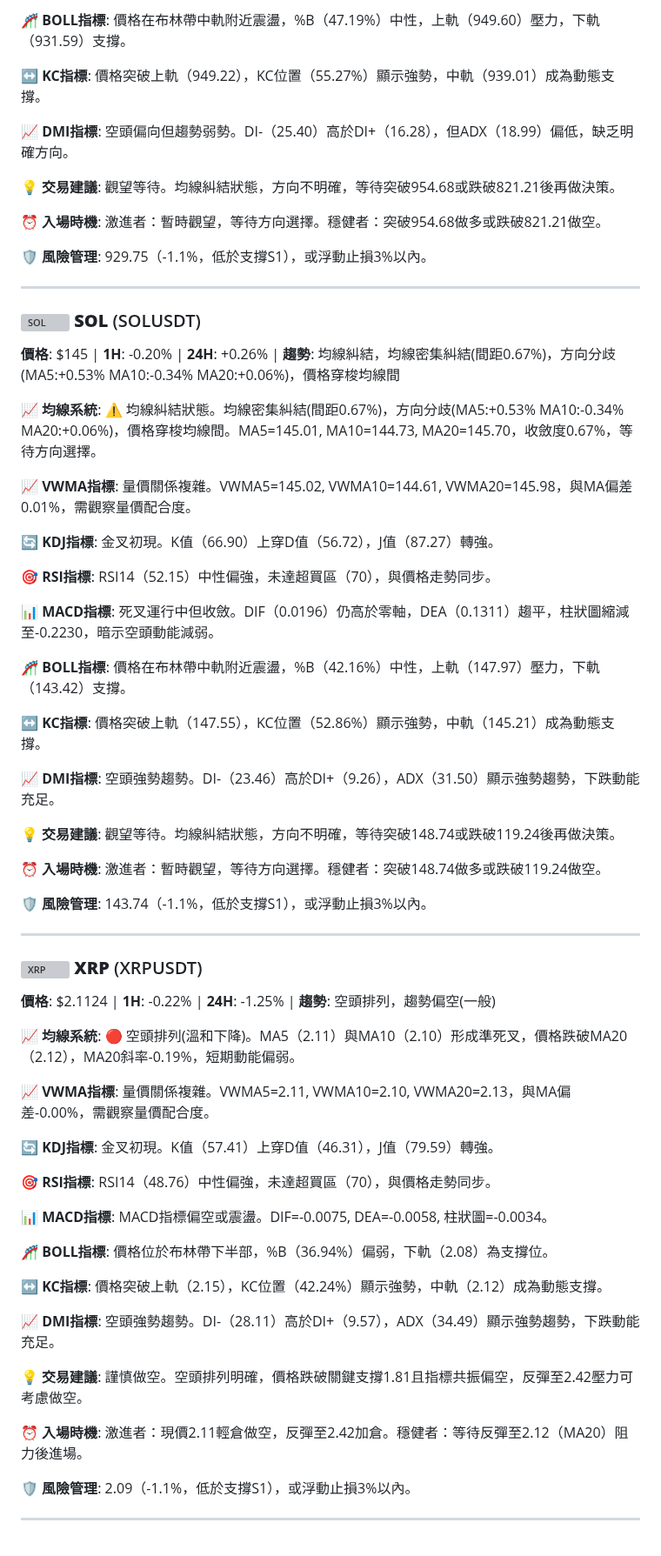
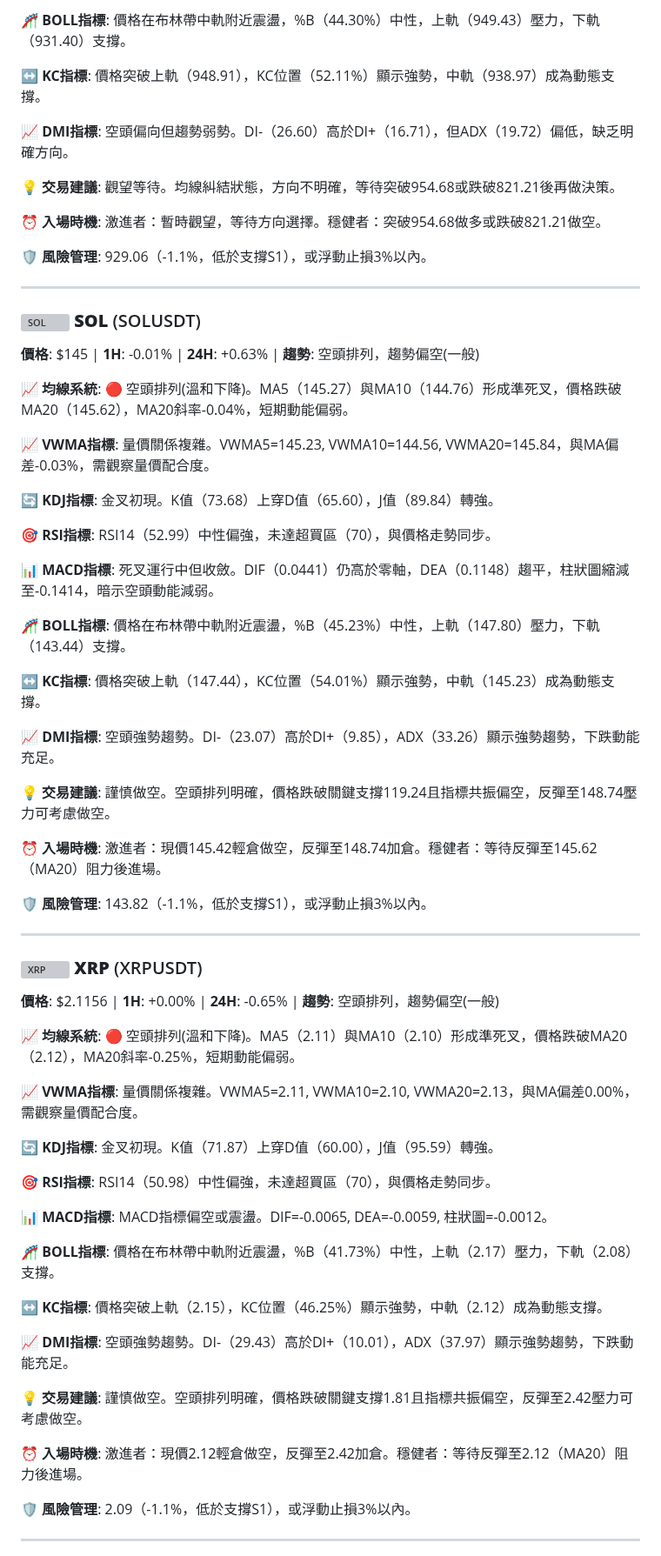
Before and after one commit to JacobHsu/py-binance-api, a Markdown page: README.md, the part around one of its changes. Shown at 87% size. GitHub-like rendering; grey boxes are pictures that could not be loaded.

```diff
--- a/README.md
+++ b/README.md
@@ -92,69 +92,69 @@
 
-**🎢 BOLL指標**: 價格在布林帶中軌附近震盪，%B（47.19%）中性，上軌（949.60）壓力，下軌（931.59）支撐。
+**🎢 BOLL指標**: 價格在布林帶中軌附近震盪，%B（44.30%）中性，上軌（949.43）壓力，下軌（931.40）支撐。
 
-**↔️ KC指標**: 價格突破上軌（949.22），KC位置（55.27%）顯示強勢，中軌（939.01）成為動態支撐。
+**↔️ KC指標**: 價格突破上軌（948.91），KC位置（52.11%）顯示強勢，中軌（938.97）成為動態支撐。
 
-**📈 DMI指標**: 空頭偏向但趨勢弱勢。DI-（25.40）高於DI+（16.28），但ADX（18.99）偏低，缺乏明確方向。
+**📈 DMI指標**: 空頭偏向但趨勢弱勢。DI-（26.60）高於DI+（16.71），但ADX（19.72）偏低，缺乏明確方向。
 
 **💡 交易建議**: 觀望等待。均線糾結狀態，方向不明確，等待突破954.68或跌破821.21後再做決策。
 
 **⏰ 入場時機**: 激進者：暫時觀望，等待方向選擇。穩健者：突破954.68做多或跌破821.21做空。
 
-**🛡️ 風險管理**: 929.75（-1.1%，低於支撐S1），或浮動止損3%以內。
+**🛡️ 風險管理**: 929.06（-1.1%，低於支撐S1），或浮動止損3%以內。
 
 ---
 
 ### <img src="https://s3-symbol-logo.tradingview.com/crypto/XTVCSOL--big.svg" width="16" height="16" alt="SOL"> **SOL** (SOLUSDT)
 
-**價格**: $145 | **1H**: -0.20% | **24H**: +0.26% | **趨勢**: 均線糾結，均線密集糾結(間距0.67%)，方向分歧(MA5:+0.53% MA10:-0.34% MA20:+0.06%)，價格穿梭均線間
+**價格**: $145 | **1H**: -0.01% | **24H**: +0.63% | **趨勢**: 空頭排列，趨勢偏空(一般)
 
-**📈 均線系統**: ⚠️ 均線糾結狀態。均線密集糾結(間距0.67%)，方向分歧(MA5:+0.53% MA10:-0.34% MA20:+0.06%)，價格穿梭均線間。MA5=145.01, MA10=144.73, MA20=145.70，收斂度0.67%，等待方向選擇。
+**📈 均線系統**: 🔴 空頭排列(溫和下降)。MA5（145.27）與MA10（144.76）形成準死叉，價格跌破MA20（145.62），MA20斜率-0.04%，短期動能偏弱。
 
-**📈 VWMA指標**: 量價關係複雜。VWMA5=145.02, VWMA10=144.61, VWMA20=145.98，與MA偏差0.01%，需觀察量價配合度。
+**📈 VWMA指標**: 量價關係複雜。VWMA5=145.23, VWMA10=144.56, VWMA20=145.84，與MA偏差-0.03%，需觀察量價配合度。
 
-**🔄 KDJ指標**: 金叉初現。K值（66.90）上穿D值（56.72），J值（87.27）轉強。
+**🔄 KDJ指標**: 金叉初現。K值（73.68）上穿D值（65.60），J值（89.84）轉強。
 
-**🎯 RSI指標**: RSI14（52.15）中性偏強，未達超買區（70），與價格走勢同步。
+**🎯 RSI指標**: RSI14（52.99）中性偏強，未達超買區（70），與價格走勢同步。
 
-**📊 MACD指標**: 死叉運行中但收斂。DIF（0.0196）仍高於零軸，DEA（0.1311）趨平，柱狀圖縮減至-0.2230，暗示空頭動能減弱。
+**📊 MACD指標**: 死叉運行中但收斂。DIF（0.0441）仍高於零軸，DEA（0.1148）趨平，柱狀圖縮減至-0.1414，暗示空頭動能減弱。
 
-**🎢 BOLL指標**: 價格在布林帶中軌附近震盪，%B（42.16%）中性，上軌（147.97）壓力，下軌（143.42）支撐。
+**🎢 BOLL指標**: 價格在布林帶中軌附近震盪，%B（45.23%）中性，上軌（147.80）壓力，下軌（143.44）支撐。
 
-**↔️ KC指標**: 價格突破上軌（147.55），KC位置（52.86%）顯示強勢，中軌（145.21）成為動態支撐。
+**↔️ KC指標**: 價格突破上軌（147.44），KC位置（54.01%）顯示強勢，中軌（145.23）成為動態支撐。
 
-**📈 DMI指標**: 空頭強勢趨勢。DI-（23.46）高於DI+（9.26），ADX（31.50）顯示強勢趨勢，下跌動能充足。
+**📈 DMI指標**: 空頭強勢趨勢。DI-（23.07）高於DI+（9.85），ADX（33.26）顯示強勢趨勢，下跌動能充足。
 
-**💡 交易建議**: 觀望等待。均線糾結狀態，方向不明確，等待突破148.74或跌破119.24後再做決策。
+**💡 交易建議**: 謹慎做空。空頭排列明確，價格跌破關鍵支撐119.24且指標共振偏空，反彈至148.74壓力可考慮做空。
 
-**⏰ 入場時機**: 激進者：暫時觀望，等待方向選擇。穩健者：突破148.74做多或跌破119.24做空。
+**⏰ 入場時機**: 激進者：現價145.42輕倉做空，反彈至148.74加倉。穩健者：等待反彈至145.62（MA20）阻力後進場。
 
-**🛡️ 風險管理**: 143.74（-1.1%，低於支撐S1），或浮動止損3%以內。
+**🛡️ 風險管理**: 143.82（-1.1%，低於支撐S1），或浮動止損3%以內。
 
 ---
 
 ### <img src="https://s3-symbol-logo.tradingview.com/crypto/XTVCXRP--big.svg" width="16" height="16" alt="XRP"> **XRP** (XRPUSDT)
 
-**價格**: $2.1124 | **1H**: -0.22% | **24H**: -1.25% | **趨勢**: 空頭排列，趨勢偏空(一般)
+**價格**: $2.1156 | **1H**: +0.00% | **24H**: -0.65% | **趨勢**: 空頭排列，趨勢偏空(一般)
 
-**📈 均線系統**: 🔴 空頭排列(溫和下降)。MA5（2.11）與MA10（2.10）形成準死叉，價格跌破MA20（2.12），MA20斜率-0.19%，短期動能偏弱。
+**📈 均線系統**: 🔴 空頭排列(溫和下降)。MA5（2.11）與MA10（2.10）形成準死叉，價格跌破MA20（2.12），MA20斜率-0.25%，短期動能偏弱。
 
-**📈 VWMA指標**: 量價關係複雜。VWMA5=2.11, VWMA10=2.10, VWMA20=2.13，與MA偏差-0.00%，需觀察量價配合度。
+**📈 VWMA指標**: 量價關係複雜。VWMA5=2.11, VWMA10=2.10, VWMA20=2.13，與MA偏差0.00%，需觀察量價配合度。
 
-**🔄 KDJ指標**: 金叉初現。K值（57.41）上穿D值（46.31），J值（79.59）轉強。
+**🔄 KDJ指標**: 金叉初現。K值（71.87）上穿D值（60.00），J值（95.59）轉強。
 
-**🎯 RSI指標**: RSI14（48.76）中性偏強，未達超買區（70），與價格走勢同步。
+**🎯 RSI指標**: RSI14（50.98）中性偏強，未達超買區（70），與價格走勢同步。
 
-**📊 MACD指標**: MACD指標偏空或震盪。DIF=-0.0075, DEA=-0.0058, 柱狀圖=-0.0034。
+**📊 MACD指標**: MACD指標偏空或震盪。DIF=-0.0065, DEA=-0.0059, 柱狀圖=-0.0012。
 
-**🎢 BOLL指標**: 價格位於布林帶下半部，%B（36.94%）偏弱，下軌（2.08）為支撐位。
+**🎢 BOLL指標**: 價格在布林帶中軌附近震盪，%B（41.73%）中性，上軌（2.17）壓力，下軌（2.08）支撐。
 
-**↔️ KC指標**: 價格突破上軌（2.15），KC位置（42.24%）顯示強勢，中軌（2.12）成為動態支撐。
+**↔️ KC指標**: 價格突破上軌（2.15），KC位置（46.25%）顯示強勢，中軌（2.12）成為動態支撐。
 
-**📈 DMI指標**: 空頭強勢趨勢。DI-（28.11）高於DI+（9.57），ADX（34.49）顯示強勢趨勢，下跌動能充足。
+**📈 DMI指標**: 空頭強勢趨勢。DI-（29.43）高於DI+（10.01），ADX（37.97）顯示強勢趨勢，下跌動能充足。
 
 **💡 交易建議**: 謹慎做空。空頭排列明確，價格跌破關鍵支撐1.81且指標共振偏空，反彈至2.42壓力可考慮做空。
 
-**⏰ 入場時機**: 激進者：現價2.11輕倉做空，反彈至2.42加倉。穩健者：等待反彈至2.12（MA20）阻力後進場。
+**⏰ 入場時機**: 激進者：現價2.12輕倉做空，反彈至2.42加倉。穩健者：等待反彈至2.12（MA20）阻力後進場。
 
 **🛡️ 風險管理**: 2.09（-1.1%，低於支撐S1），或浮動止損3%以內。
 
```
Also changed, not shown: other parts of README.md (+42 -42 lines).
